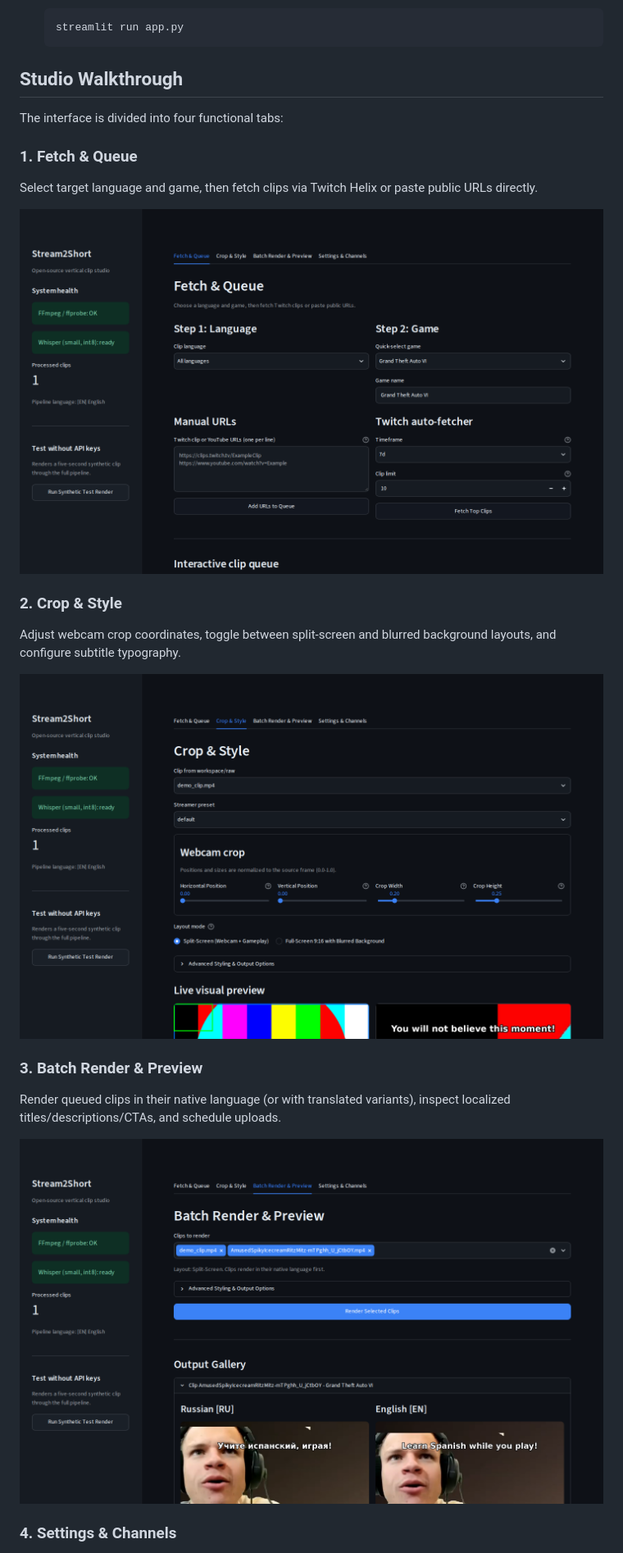
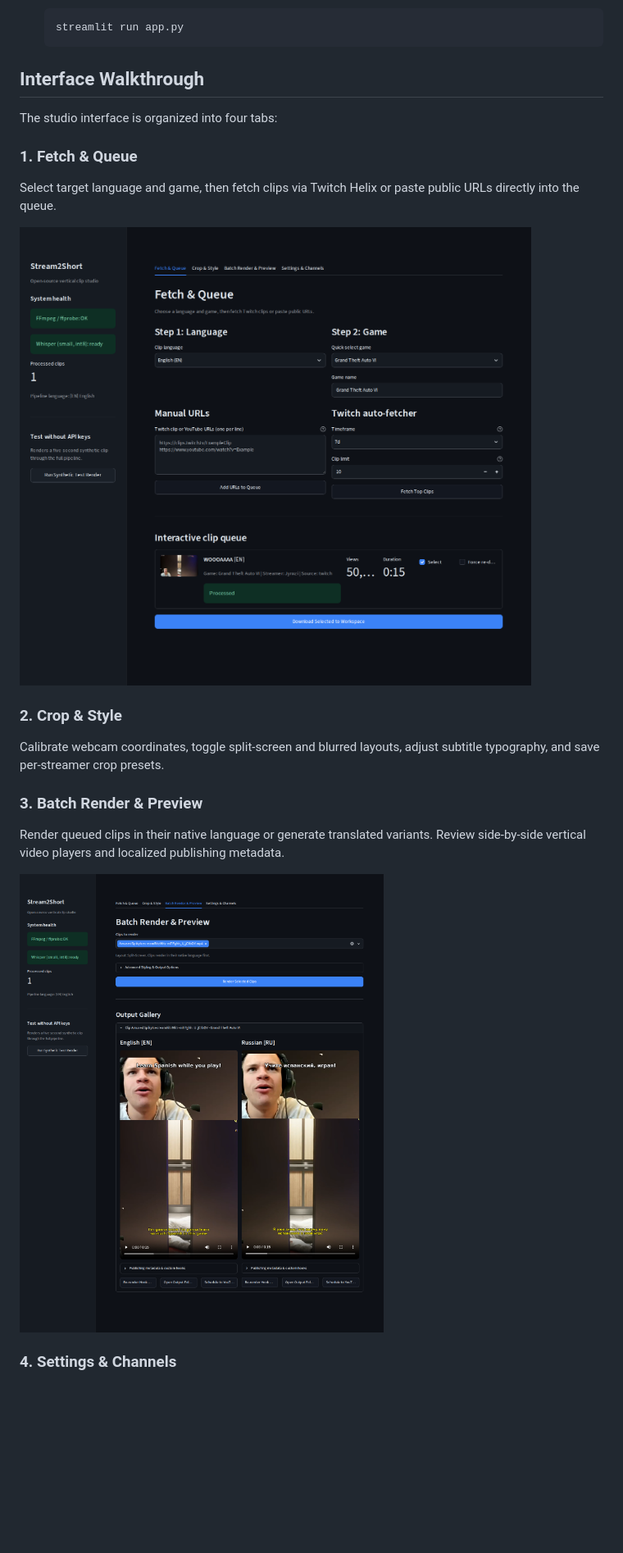
Before and after one commit to pqxq/stream2short, a Markdown page: README.md, the part around one of its changes. Shown at 82% size. Rendered like a GitHub page; pictures changed too: docs/screenshots/01-fetch-queue.png, docs/screenshots/02-crop-studio.png, docs/screenshots/03-batch-render.png; blank space fills up the shorter version.

Commit message:
docs: update Stream2Short banner and full-frame UI screenshots

````diff
--- a/README.md
+++ b/README.md
@@ -93,25 +97,23 @@ start.bat
    streamlit run app.py
    ```
 
-## Studio Walkthrough
+## Interface Walkthrough
 
-The interface is divided into four functional tabs:
+The studio interface is organized into four tabs:
 
 ### 1. Fetch & Queue
 
-Select target language and game, then fetch clips via Twitch Helix or paste public URLs directly.
+Select target language and game, then fetch clips via Twitch Helix or paste public URLs directly into the queue.
 
 ![Fetch and Queue](docs/screenshots/01-fetch-queue.png)
 
 ### 2. Crop & Style
 
-Adjust webcam crop coordinates, toggle between split-screen and blurred background layouts, and configure subtitle typography.
-
-![Crop and Style Studio](docs/screenshots/02-crop-studio.png)
+Calibrate webcam coordinates, toggle split-screen and blurred layouts, adjust subtitle typography, and save per-streamer crop presets.
 
 ### 3. Batch Render & Preview
 
-Render queued clips in their native language (or with translated variants), inspect localized titles/descriptions/CTAs, and schedule uploads.
+Render queued clips in their native language or generate translated variants. Review side-by-side vertical video players and localized publishing metadata.
 
 ![Batch Render and Preview](docs/screenshots/03-batch-render.png)
 
````
Also changed, not shown: other parts of README.md (+4 -0 lines), docs/preview.png, 2 other files.
